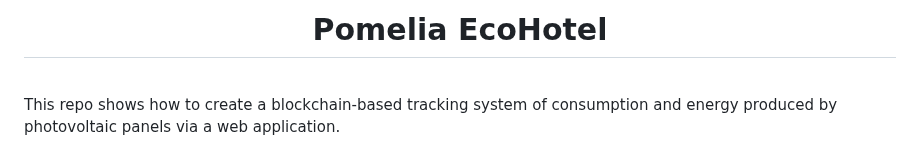
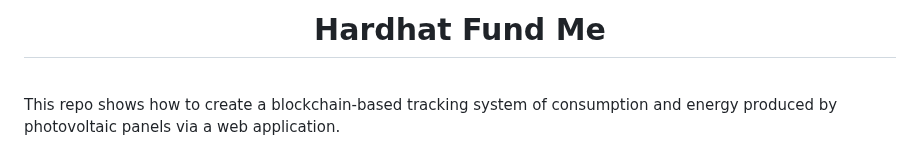
Before and after one commit to Meno96/EcoHotel, a Markdown page: README.md, the part around the change. Drawn GitHub-style.

```diff
--- a/README.md
+++ b/README.md
@@ -1,5 +1,5 @@
 <h1 align="center">
-    Pomelia EcoHotel
+    Hardhat Fund Me
 </h1>
 
 <br/>
```
